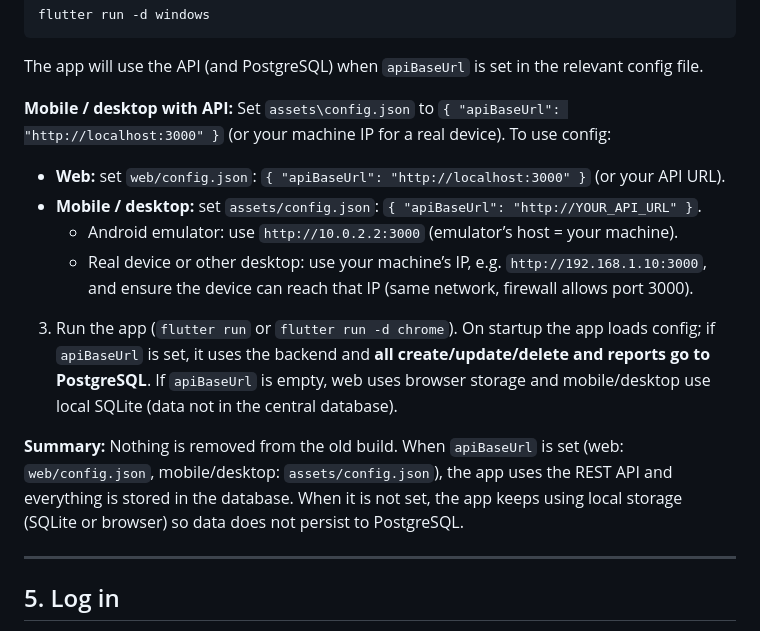
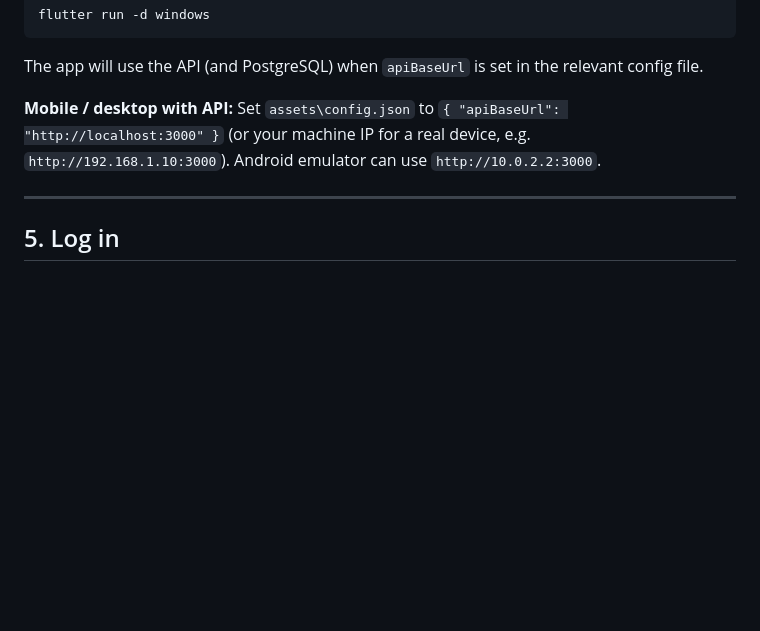
Before and after one commit to mhelaltrailer-droid/wood-more, a Markdown page: README.md, the part around the change. GitHub-like rendering; blank space fills up the shorter version.

```diff
--- a/README.md
+++ b/README.md
@@ -111,14 +111,7 @@ flutter run -d windows
 
 The app will use the API (and PostgreSQL) when `apiBaseUrl` is set in the relevant config file.
 
-**Mobile / desktop with API:** Set `assets\config.json` to `{ "apiBaseUrl": "http://localhost:3000" }` (or your machine IP for a real device). To use config:
-   - **Web:** set `web/config.json`: `{ "apiBaseUrl": "http://localhost:3000" }` (or your API URL).
-   - **Mobile / desktop:** set `assets/config.json`: `{ "apiBaseUrl": "http://YOUR_API_URL" }`.
-     - Android emulator: use `http://10.0.2.2:3000` (emulator’s host = your machine).
-     - Real device or other desktop: use your machine’s IP, e.g. `http://192.168.1.10:3000`, and ensure the device can reach that IP (same network, firewall allows port 3000).
-3. Run the app (`flutter run` or `flutter run -d chrome`). On startup the app loads config; if `apiBaseUrl` is set, it uses the backend and **all create/update/delete and reports go to PostgreSQL**. If `apiBaseUrl` is empty, web uses browser storage and mobile/desktop use local SQLite (data not in the central database).
-
-**Summary:** Nothing is removed from the old build. When `apiBaseUrl` is set (web: `web/config.json`, mobile/desktop: `assets/config.json`), the app uses the REST API and everything is stored in the database. When it is not set, the app keeps using local storage (SQLite or browser) so data does not persist to PostgreSQL.
+**Mobile / desktop with API:** Set `assets\config.json` to `{ "apiBaseUrl": "http://localhost:3000" }` (or your machine IP for a real device, e.g. `http://192.168.1.10:3000`). Android emulator can use `http://10.0.2.2:3000`.
 
 ---
 
```
